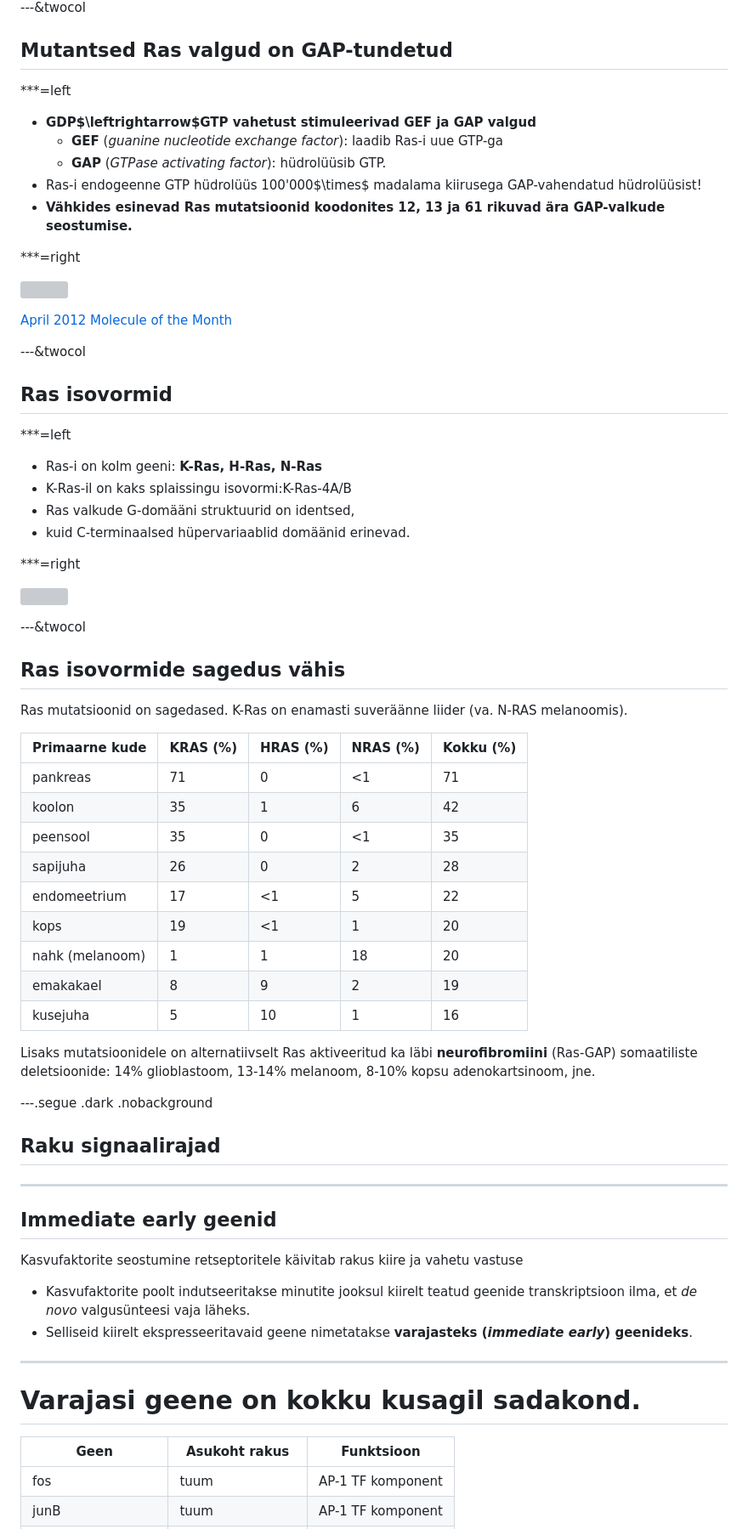
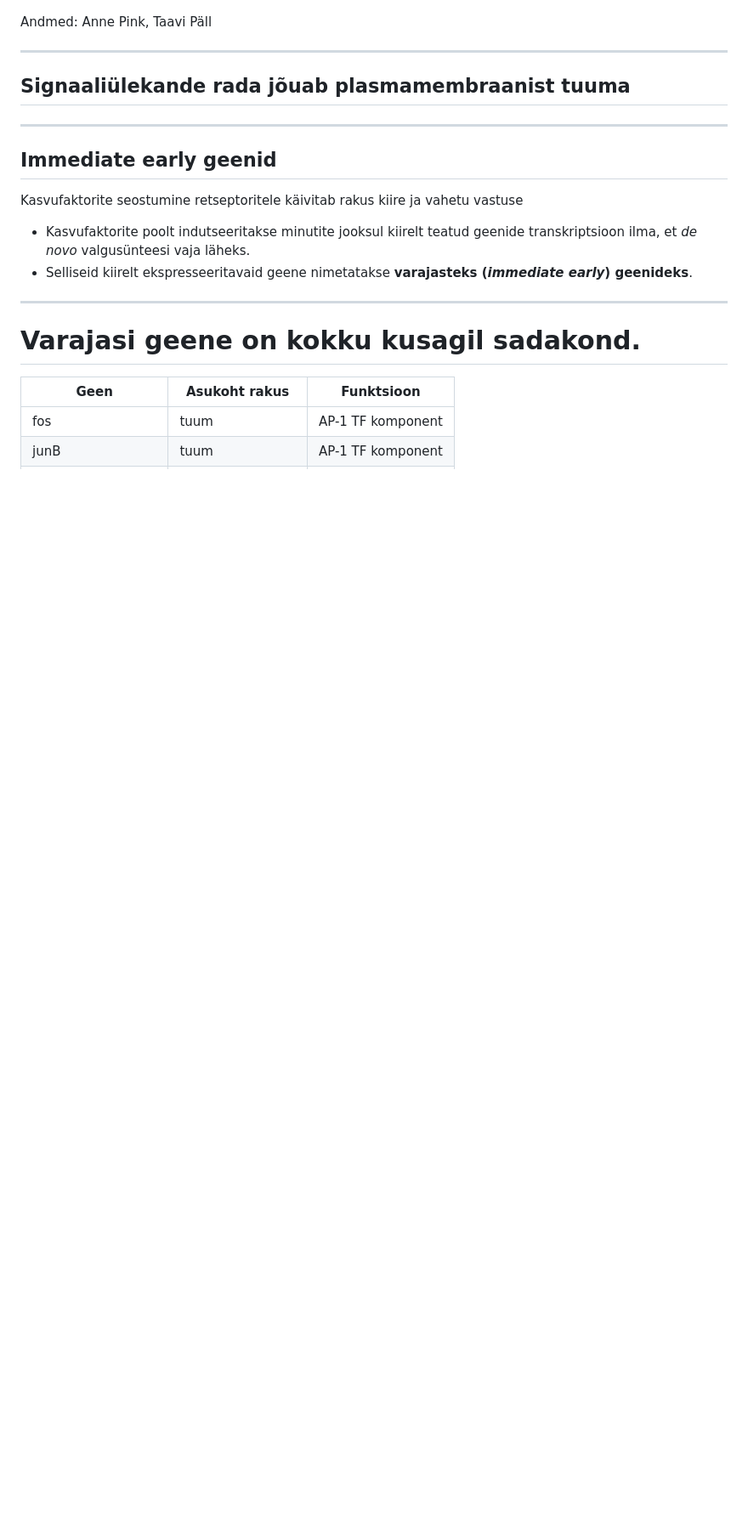
Before and after one commit to Onkobioloogia/Signaalirajad, a Markdown page: index.md, the part around the change printed below. Shown: that part at 85% size. Drawn GitHub-style; blank space fills up the shorter version; grey boxes are pictures that could not be loaded.

```diff
--- a/index.md
+++ b/index.md
@@ -206,62 +118,11 @@ Rakkude adhesioonid on multivalk kompleksid millel on mehhaanilised ja signaali
 
----&twocol
-
-## Mutantsed Ras valgud on GAP-tundetud
-
-***=left
-
-- **GDP$\leftrightarrow$GTP vahetust stimuleerivad GEF ja GAP valgud**
-    - **GEF** (*guanine nucleotide exchange factor*): laadib Ras-i uue GTP-ga
-    - **GAP** (*GTPase activating factor*): hüdrolüüsib GTP.
-- Ras-i endogeenne GTP hüdrolüüs 100'000$\times$ madalama kiirusega GAP-vahendatud hüdrolüüsist!
-- **Vähkides esinevad Ras mutatsioonid koodonites 12, 13 ja 61 rikuvad ära GAP-valkude seostumise.**
-
-***=right
-
-![](http://www.rcsb.org/pdb/education_discussion/molecule_of_the_month/images/148-RasProtein_5p21.jpg)
-
-[April 2012 Molecule of the Month](http://www.rcsb.org/pdb/101/motm.do?momID=148&evtc=Suggest&evta=Moleculeof%20the%20Month&evtl=OtherOptions)
-
----&twocol
-## Ras isovormid
-
-***=left
-
-- Ras-i on kolm geeni: **K-Ras, H-Ras, N-Ras**
-- K-Ras-il on kaks splaissingu isovormi:K-Ras-4A/B
-- Ras valkude G-domääni struktuurid on identsed,
-- kuid C-terminaalsed hüpervariaablid domäänid erinevad.
-
-***=right
-
-![](http://ars.els-cdn.com/content/image/1-s2.0-S1535610814000816-gr3.jpg)
-
----&twocol
-
-## Ras isovormide sagedus vähis
-
-Ras mutatsioonid on sagedased. K-Ras on enamasti suveräänne liider (va. N-RAS melanoomis).
-
-Primaarne kude |  KRAS (%)	| HRAS (%)	| NRAS (%) |	Kokku (%)
----------------|------------|-----------|----------|----------
-pankreas |	71	|0	| <1 |	71
-koolon	| 35 |	1 |	6 |	42
-peensool	| 35 |	0	| <1 |	35
-sapijuha	| 26	| 0 |	2	| 28
-endomeetrium	|17	| <1	| 5	| 22
-kops	| 19	| <1 |	1	| 20
-nahk (melanoom)	| 1	| 1 |	18 |	20
-emakakael	| 8	| 9	| 2	| 19
-kusejuha	| 5	| 10	| 1	| 16
-
-Lisaks mutatsioonidele on alternatiivselt Ras aktiveeritud ka läbi **neurofibromiini** (Ras-GAP) somaatiliste deletsioonide: 14% glioblastoom, 13-14% melanoom, 8-10% kopsu adenokartsinoom, jne.
-
----.segue .dark .nobackground
-
-## Raku signaalirajad
+<footer class="source">Andmed: Anne Pink, Taavi Päll</footer>
 
 ---
+## Signaaliülekande rada jõuab plasmamembraanist tuuma
 
+
+---
 ## Immediate early geenid
 
 Kasvufaktorite seostumine retseptoritele käivitab rakus kiire ja vahetu vastuse
```
Also changed, not shown: other parts of index.md (+13 -101 lines), assets/fig/unnamed-chunk-1-1.png (added), 3 other files.
